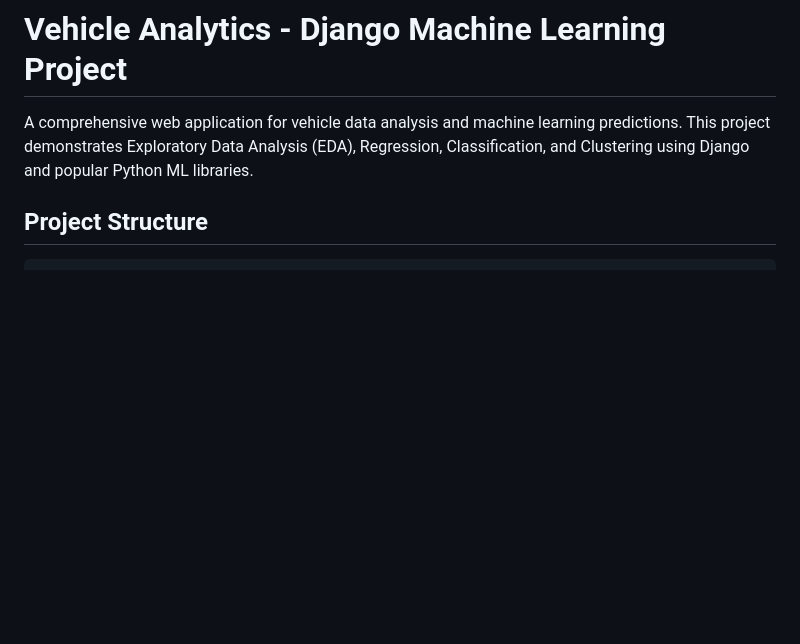
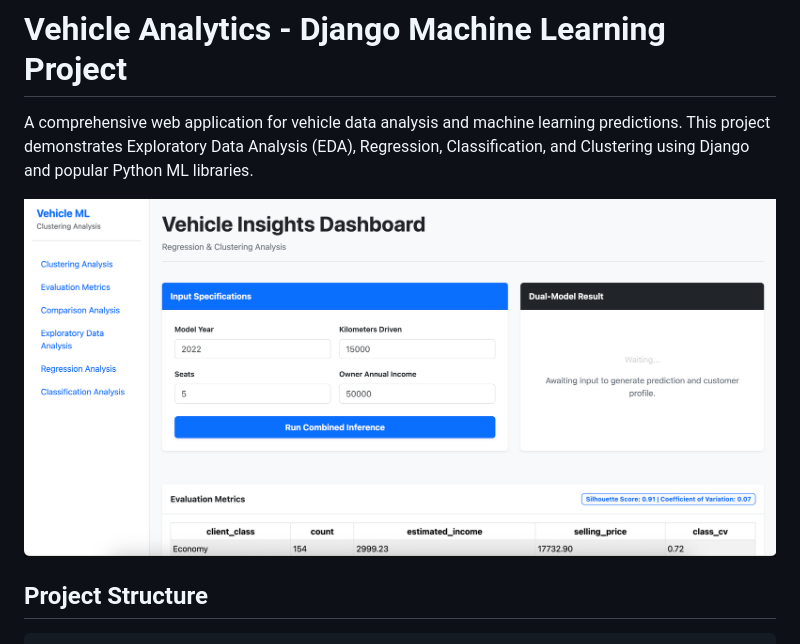
Before and after one commit to 0xJonaseb11/vehicle.analytics.ml, a Markdown page: README.md, the part around the change. Drawn GitHub-style; pictures changed too: assets/Screenshot 2026-03-10 at 12.03.44.png (added); blank space fills up the shorter version.

Commit message:
[docs]: samples

```diff
--- a/README.md
+++ b/README.md
@@ -1,6 +1,8 @@
 # Vehicle Analytics - Django Machine Learning Project
 
 A comprehensive web application for vehicle data analysis and machine learning predictions. This project demonstrates Exploratory Data Analysis (EDA), Regression, Classification, and Clustering using Django and popular Python ML libraries.
+
+![Sample](./assets/Screenshot%202026-03-10%20at%2012.03.44.png)
 
 ## Project Structure
 
```
